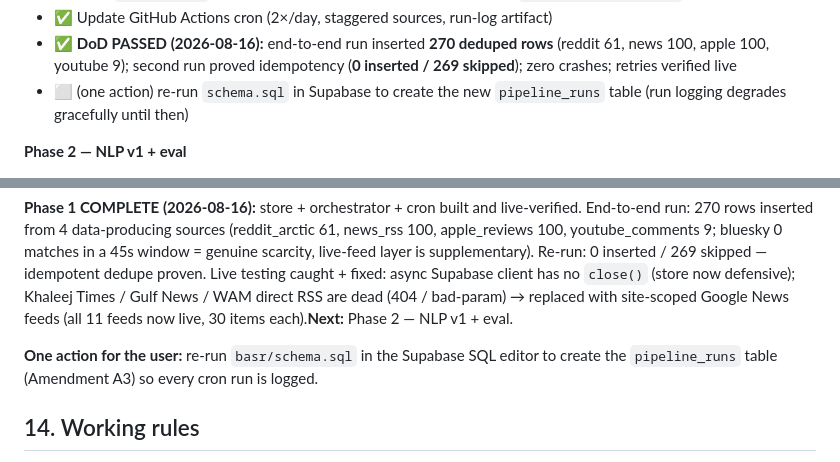
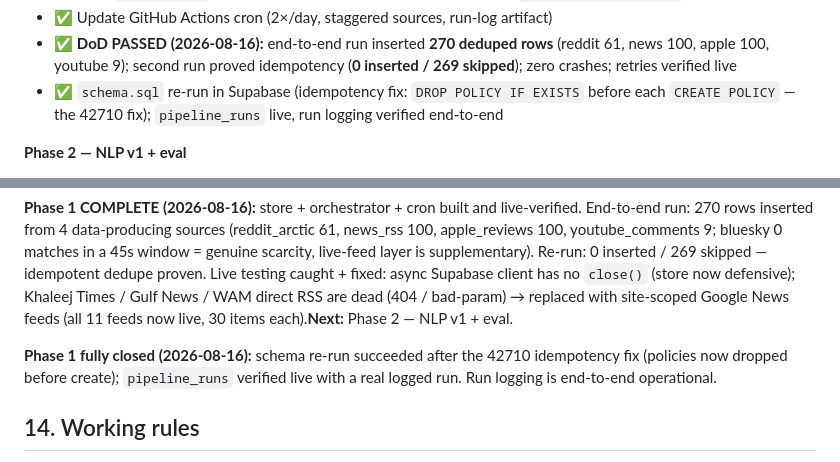
Before and after one commit to rb2625/basr-engine, a Markdown page: PLAN.md, 2 parts joined by grey strips. Rendered like a GitHub page.

Commit message:
close phase 1: schema idempotency fix verified, run logging live

```diff
--- a/PLAN.md
+++ b/PLAN.md
@@ -157,7 +157,7 @@ Agents (scheduled + on-alert) produce, **always measured by the eval harness**:
 - ✅ Build `basr/store/` (persistence: dedupe upserts, batches, retry) + `basr/orchestrator.py` — **live-verified**
 - ✅ Update GitHub Actions cron (2×/day, staggered sources, run-log artifact)
 - ✅ **DoD PASSED (2026-08-16):** end-to-end run inserted **270 deduped rows** (reddit 61, news 100, apple 100, youtube 9); second run proved idempotency (**0 inserted / 269 skipped**); zero crashes; retries verified live
-- ⬜ (one action) re-run `schema.sql` in Supabase to create the new `pipeline_runs` table (run logging degrades gracefully until then)
+- ✅ `schema.sql` re-run in Supabase (idempotency fix: `DROP POLICY IF EXISTS` before each `CREATE POLICY` — the 42710 fix); `pipeline_runs` live, run logging verified end-to-end
 
 **Phase 2 — NLP v1 + eval**
 - Normalizer + language ID + sentiment/emotion (LLM ensemble first) + signal taxonomy + topics + entities/geocoding
@@ -218,8 +218,9 @@ Supabase client has no `close()` (store now defensive); Khaleej Times / Gulf New
 WAM direct RSS are dead (404 / bad-param) → replaced with site-scoped Google News
 feeds (all 11 feeds now live, 30 items each).**Next:** Phase 2 — NLP v1 + eval.
 
-**One action for the user:** re-run `basr/schema.sql` in the Supabase SQL editor to
-create the `pipeline_runs` table (Amendment A3) so every cron run is logged.
+**Phase 1 fully closed (2026-08-16):** schema re-run succeeded after the 42710
+idempotency fix (policies now dropped before create); `pipeline_runs` verified
+live with a real logged run. Run logging is end-to-end operational.
 
 ## 14. Working rules
 
```
